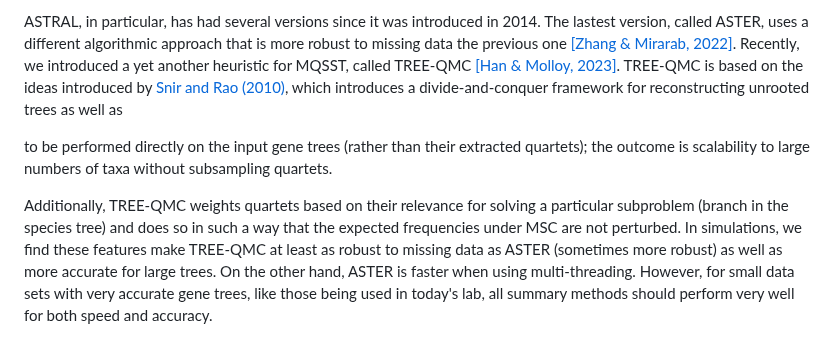
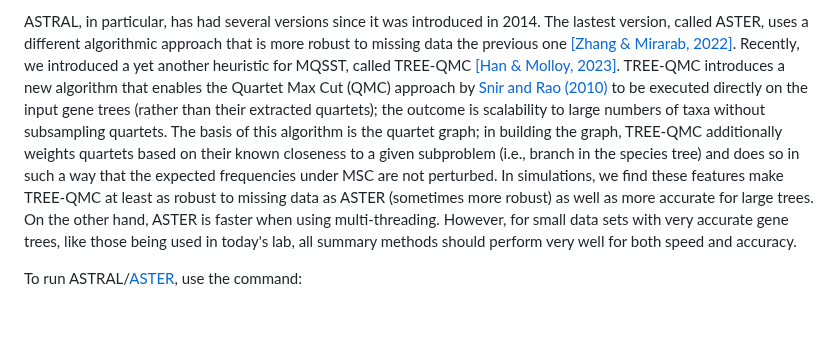
Before and after one commit to molloy-lab/ck-phylo-workshop, a Markdown page: day1/activityC.md, the part around the change. GitHub-like rendering; blank space fills up the shorter version.

```diff
--- a/day1/activityC.md
+++ b/day1/activityC.md
@@ -23,11 +23,8 @@ There are several benefits to quartet-based summary methods:
 ASTRAL, in particular, has had several versions since it was introduced in 2014.
 The lastest version, called ASTER, uses a different algorithmic approach that is more robust to missing data the previous one [[Zhang & Mirarab, 2022]](https://doi.org/10.1093/molbev/msac215).
 Recently, we introduced a yet another heuristic for MQSST, called TREE-QMC [[Han & Molloy, 2023]](https://doi.org/10.1101/gr.277629.122).
-TREE-QMC is based on the ideas introduced by [Snir and Rao (2010)](https://doi.org/10.1109/tcbb.2008.133), which introduces a divide-and-conquer framework for reconstructing unrooted trees as well as
-
-to be performed directly on the input gene trees (rather than their extracted quartets); the outcome is scalability to large numbers of taxa without subsampling quartets.
-
-Additionally, TREE-QMC weights quartets based on their relevance for solving a particular subproblem (branch in the species tree) and does so in such a way that the expected frequencies under MSC are not perturbed.
+TREE-QMC introduces a new algorithm that enables the Quartet Max Cut (QMC) approach by [Snir and Rao (2010)](https://doi.org/10.1109/tcbb.2008.133) to be executed directly on the input gene trees (rather than their extracted quartets); the outcome is scalability to large numbers of taxa without subsampling quartets.
+The basis of this algorithm is the quartet graph; in building the graph, TREE-QMC additionally weights quartets based on their known closeness to a given subproblem (i.e., branch in the species tree) and does so in such a way that the expected frequencies under MSC are not perturbed.
 In simulations, we find these features make TREE-QMC at least as robust to missing data as ASTER (sometimes more robust) as well as more accurate for large trees.
 On the other hand, ASTER is faster when using multi-threading.
 However, for small data sets with very accurate gene trees, like those being used in today's lab, all summary methods should perform very well for both speed and accuracy.
```
